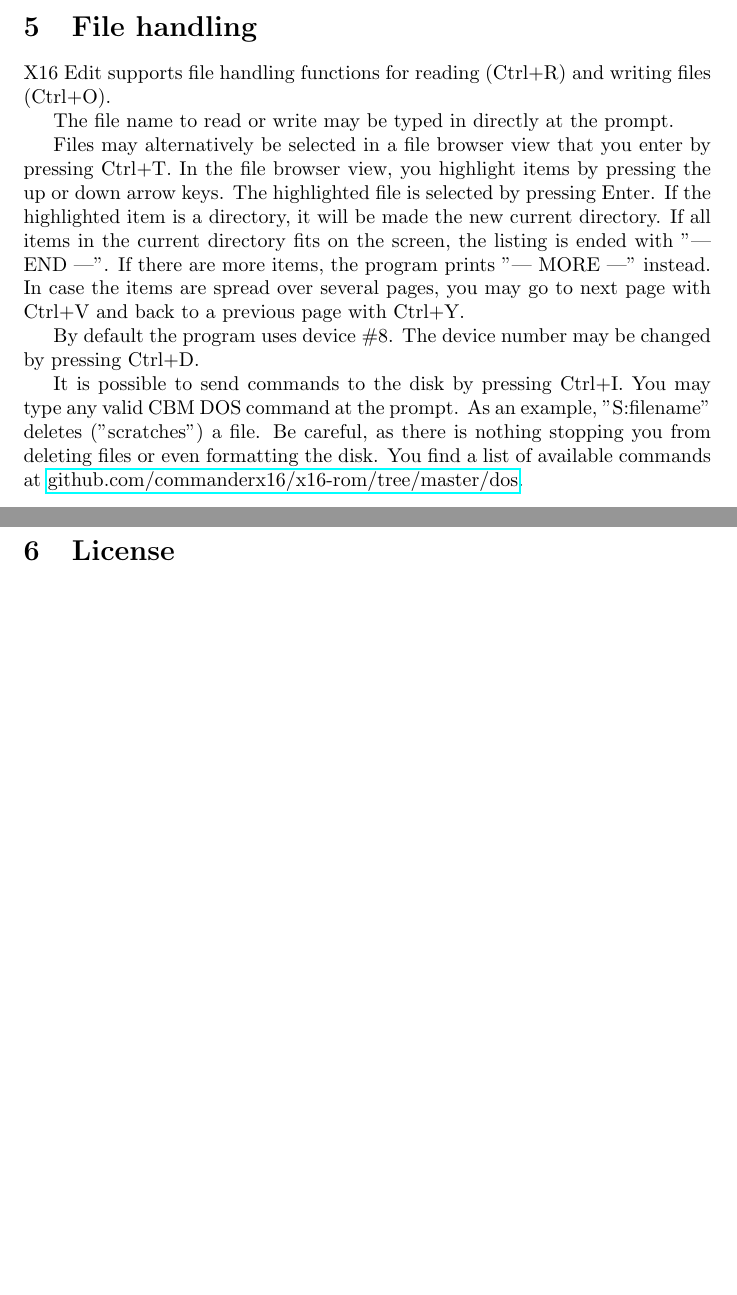
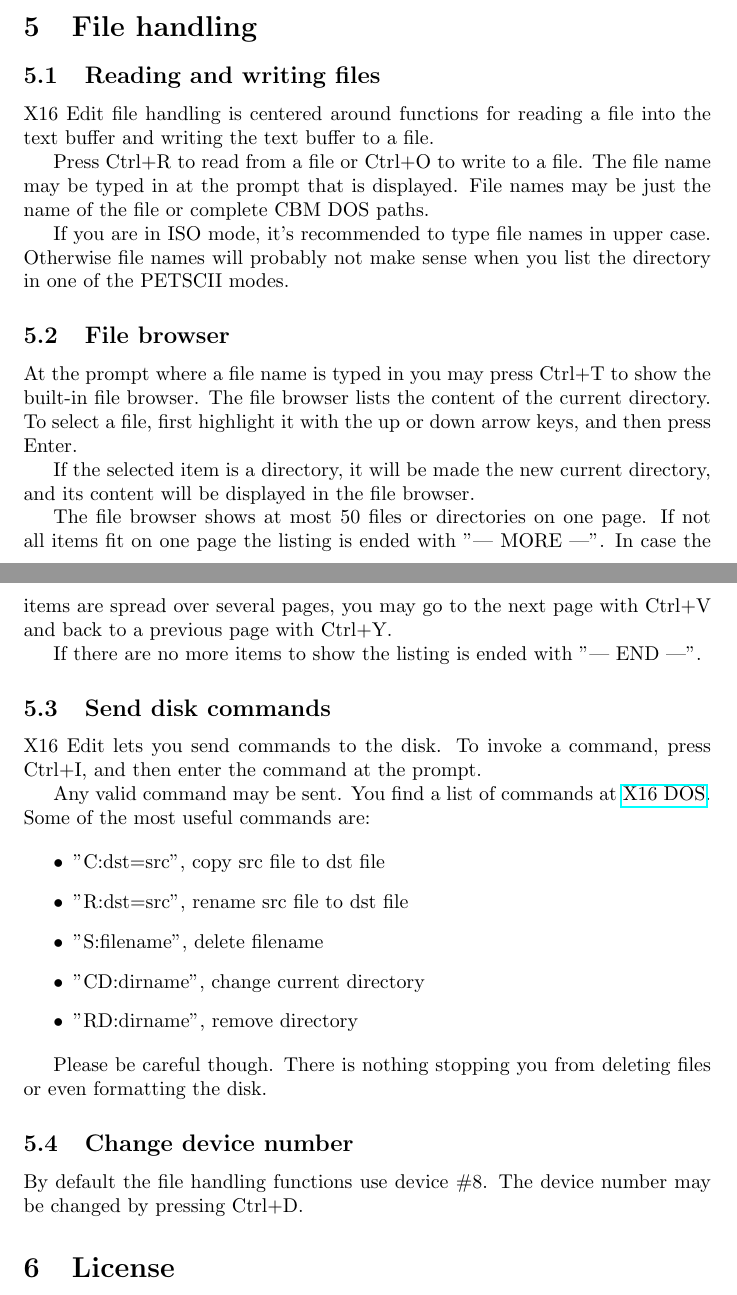
Before and after one commit to stefan-b-jakobsson/x16-edit, a LaTeX document (docs/manual.tex): two parts of pages 7 and 8 of 8, joined at a grey line, cut so that both start at the same text, the shorter picture padded with empty space. Compiled offline with pdfLaTeX.

Commit message:
Updated manual and fixed an error in IRQ vblank handling

```diff
--- a/docs/manual.tex
+++ b/docs/manual.tex
@@ -284,29 +286,59 @@
 
 \section{File handling}
 
-    X16 Edit supports file handling functions for reading (Ctrl+R) and writing files (Ctrl+O).
+    \subsection{Reading and writing files}
 
-    The file name to read or write may be typed in directly at the prompt.
+    X16 Edit file handling is centered around functions for reading a file into the text buffer and writing
+    the text buffer to a file.
 
-    Files may alternatively be selected in a file browser view that you enter by pressing Ctrl+T.
-    In the file browser view, you highlight items by pressing the up or down arrow keys.
-    The highlighted file is selected by pressing Enter. If the highlighted item is a directory,
-    it will be made the new current directory. If all items in the current directory fits on the screen,
-    the listing is ended with "--- END ---".
-    If there are more items, the program prints "--- MORE ---" instead. In case
-    the items are spread over several pages, you may go to next page with Ctrl+V and back to a
-    previous page with Ctrl+Y.
+    Press Ctrl+R to read from a file or Ctrl+O to write to a file. The file name may
+    be typed in at the prompt that is displayed. File names may
+    be just the name of the file or complete CBM DOS paths.
 
-    By default the program uses device \#8. The device
-    number may be changed by pressing Ctrl+D.
-
-    It is possible to send commands to the disk by pressing Ctrl+I. You may type any valid
-    CBM DOS command at the prompt. As an example, "S:filename" deletes ("scratches") a file.
-    Be careful, as there is nothing stopping you from deleting files or even formatting the
-    disk. You find a list of available commands at
-    \href{https://github.com/commanderx16/x16-rom/tree/master/dos}{github.com/commanderx16/x16-rom/tree/master/dos}.
+    If you are in ISO mode, it's recommended to type file names in upper case. Otherwise file names will
+    probably not make sense when you list the directory in one of the PETSCII modes.
 
 
+    \subsection{File browser}
+
+    At the prompt where a file name is typed in you may press Ctrl+T to show the
+    built-in file browser. The file browser lists the content of the current directory. To select a file,
+    first highlight it with the up or down arrow keys, and then press Enter.
+
+    If the selected item is a directory, it will be made the new current directory, and its content will
+    be displayed in the file browser.
+
+    The file browser shows at most 50 files or directories on one page. If not all items fit on one page
+    the listing is ended with "--- MORE ---". In case the items are spread over several pages, you may go to
+    the next page with Ctrl+V and back to a previous page with Ctrl+Y.
+
+    If there are no more items to show the listing is ended with "--- END ---".
+
+
+    \subsection{Send disk commands}
+
+    X16 Edit lets you send commands to the disk. To invoke a command, press Ctrl+I, and then enter
+    the command at the prompt.
+
+    Any valid command may be sent. You find a list of commands at
+    \href{https://github.com/commanderx16/x16-rom/tree/master/dos}{X16 DOS}. Some of the most useful commands are:
+
+     \begin{itemize}
+            \item "C:dst=src", copy src file to dst file
+            \item "R:dst=src", rename src file to dst file
+            \item "S:filename", delete filename
+            \item "CD:dirname", change current directory
+            \item "RD:dirname", remove directory
+    \end{itemize}
+
+    Please be careful though. There is nothing stopping you from deleting files or even formatting the
+    disk.
+
+
+    \subsection{Change device number}
+
+    By default the file handling functions use device \#8. The device
+    number may be changed by pressing Ctrl+D.
 
 
 \section{License}
```
Also changed, not shown: irq.inc (+2 -2 lines), docs/manual.tex (6 more changed lines).
